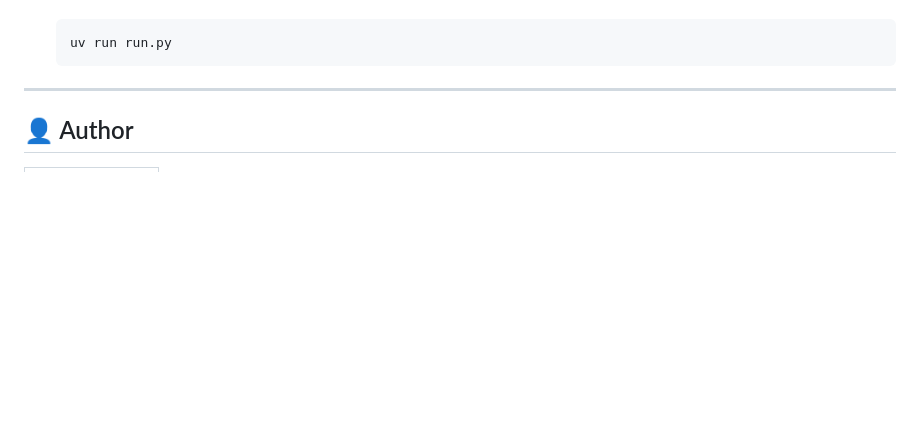
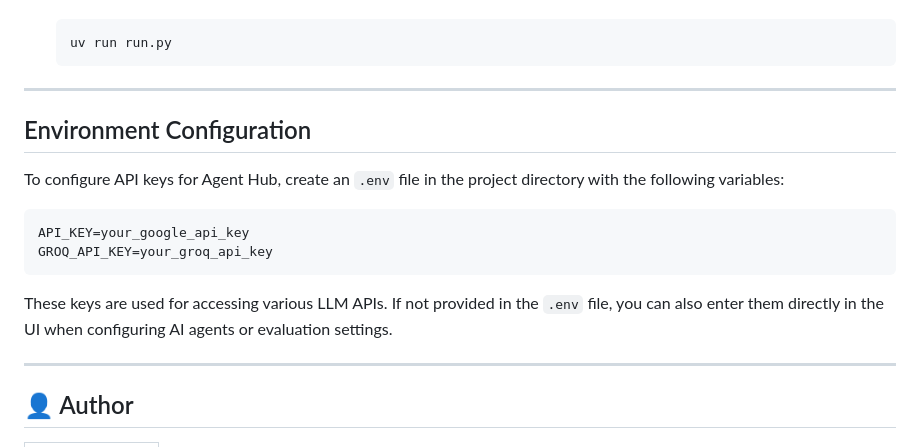
Before and after one commit to k0msenapati/agent-hub, a Markdown page: README.md, the part around the change. GitHub-like rendering; blank space fills up the shorter version.

Commit message:
feat: Add environment configuration section to README for API key setup

````diff
--- a/README.md
+++ b/README.md
@@ -121,6 +121,19 @@ Follow these steps to set up and run Agent Hub:
 
 ---
 
+## Environment Configuration
+
+To configure API keys for Agent Hub, create an `.env` file in the project directory with the following variables:
+
+```
+API_KEY=your_google_api_key
+GROQ_API_KEY=your_groq_api_key
+```
+
+These keys are used for accessing various LLM APIs. If not provided in the `.env` file, you can also enter them directly in the UI when configuring AI agents or evaluation settings.
+
+---
+
 
 ## 👤 Author
 
````
